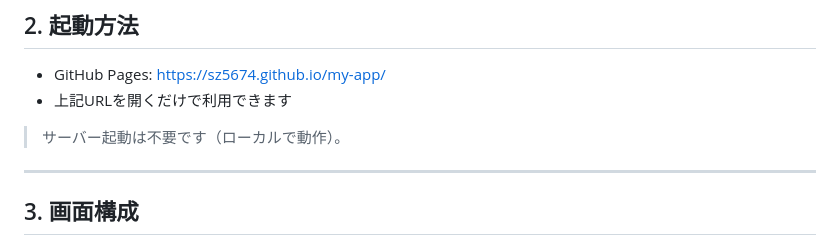
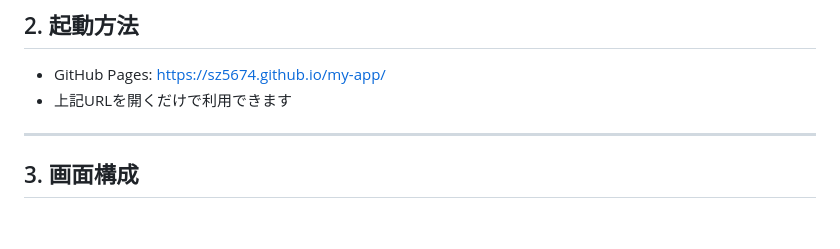
Before and after one commit to sz5674/my-app, a Markdown page: README.md, the part around the change. Rendered like a GitHub page; blank space fills up the shorter version.

```diff
--- a/README.md
+++ b/README.md
@@ -22,7 +22,6 @@
 - GitHub Pages: [https://sz5674.github.io/my-app/](https://sz5674.github.io/my-app/)
 - 上記URLを開くだけで利用できます
 
-> サーバー起動は不要です（ローカルで動作）。
 
 ---
 
```
